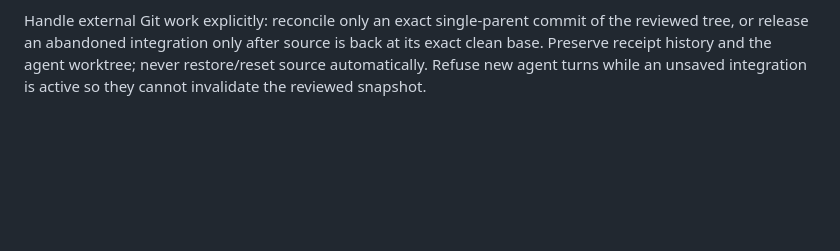
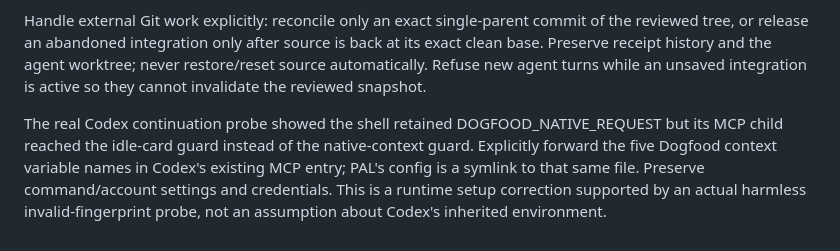
Before and after one commit to ali-abassi/dogfood, a Markdown page: decisions.md, the part around the change. GitHub-like rendering; blank space fills up the shorter version.

```diff
--- a/decisions.md
+++ b/decisions.md
@@ -85,3 +85,5 @@ Agent review shows concise outcomes separately from chatter, reported checks and
 Native prompts carry stable project/request IDs, linked task and feature expectations, current discovery contract, source boundaries and the designated existing browser session. URL-only QA gets an audit workspace rather than a false application checkout. Replace the legacy arbitrary QA shell command with the same durable native board lifecycle. Visual AI opinions bind to prompt/schema, brand, guidelines and available devices; missing phone evidence cannot earn a phone pass. Historical opinions may therefore require review after this upgrade; never run paid rechecks automatically.
 
 Handle external Git work explicitly: reconcile only an exact single-parent commit of the reviewed tree, or release an abandoned integration only after source is back at its exact clean base. Preserve receipt history and the agent worktree; never restore/reset source automatically. Refuse new agent turns while an unsaved integration is active so they cannot invalidate the reviewed snapshot.
+
+The real Codex continuation probe showed the shell retained DOGFOOD_NATIVE_REQUEST but its MCP child reached the idle-card guard instead of the native-context guard. Explicitly forward the five Dogfood context variable names in Codex's existing MCP entry; PAL's config is a symlink to that same file. Preserve command/account settings and credentials. This is a runtime setup correction supported by an actual harmless invalid-fingerprint probe, not an assumption about Codex's inherited environment.
```
Also changed, not shown: docs/cli.md (+12 -0 lines), progress.md (+2 -0 lines).
